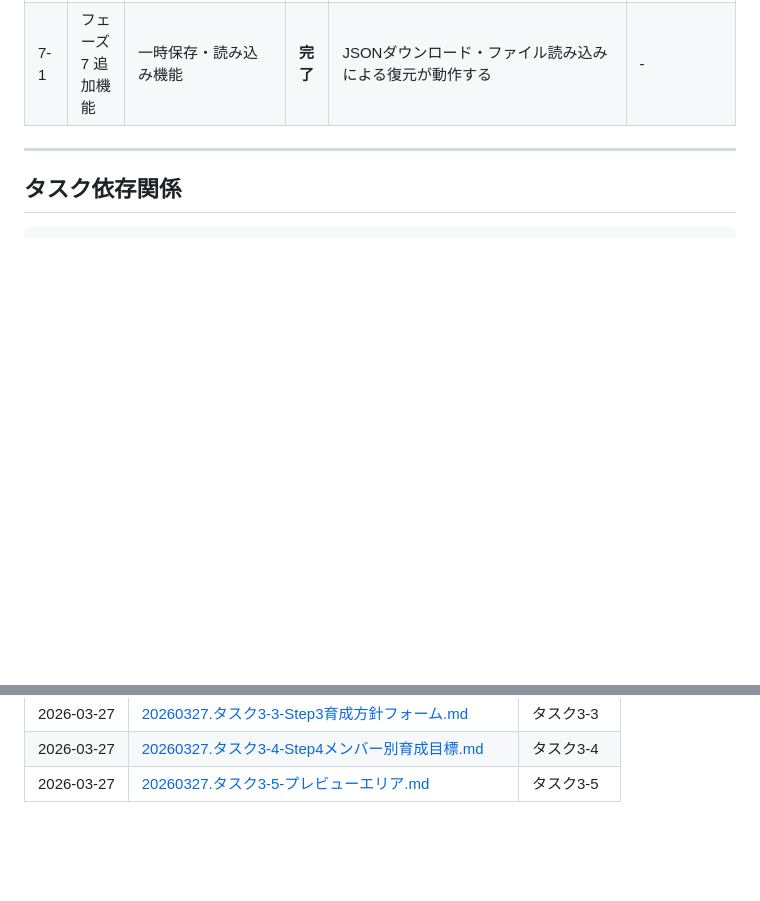
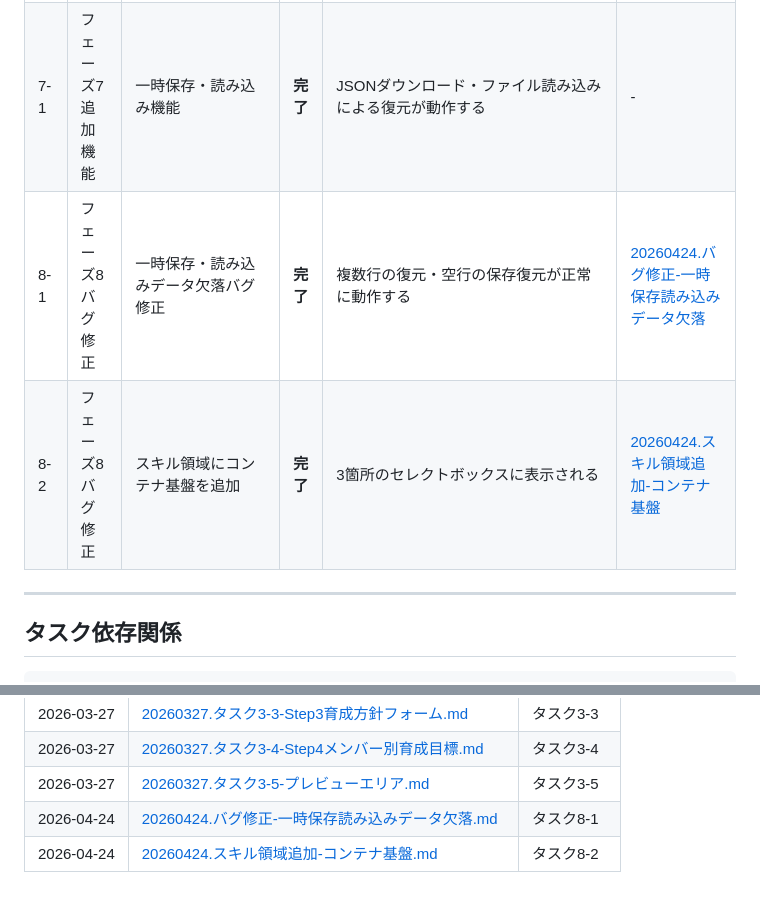
Before and after one commit to masayukinukada/skill-dev-planning-report, a Markdown page: tasks.md, 2 parts joined by grey strips. Drawn GitHub-style; blank space fills up the shorter version.

```diff
--- a/tasks.md
+++ b/tasks.md
@@ -29,6 +29,8 @@
 | 6-1 | フェーズ6 仕上げ | アプリUI用CSS完成 | **完了** | 全UIが仕様デザインに沿って表示される | [20260327.タスク6-1](steering/20260327.タスク6-1-CSS仕上げ.md) |
 | 6-2 | フェーズ6 仕上げ | 動作検証 | **完了** | 全チェックリスト項目がパス | - |
 | 7-1 | フェーズ7 追加機能 | 一時保存・読み込み機能 | **完了** | JSONダウンロード・ファイル読み込みによる復元が動作する | - |
+| 8-1 | フェーズ8 バグ修正 | 一時保存・読み込みデータ欠落バグ修正 | **完了** | 複数行の復元・空行の保存復元が正常に動作する | [20260424.バグ修正-一時保存読み込みデータ欠落](steering/20260424.バグ修正-一時保存読み込みデータ欠落.md) |
+| 8-2 | フェーズ8 バグ修正 | スキル領域にコンテナ基盤を追加 | **完了** | 3箇所のセレクトボックスに表示される | [20260424.スキル領域追加-コンテナ基盤](steering/20260424.スキル領域追加-コンテナ基盤.md) |
 
 ---
 
@@ -60,3 +62,5 @@
 | 2026-03-27 | [20260327.タスク3-3-Step3育成方針フォーム.md](steering/20260327.タスク3-3-Step3育成方針フォーム.md) | タスク3-3 |
 | 2026-03-27 | [20260327.タスク3-4-Step4メンバー別育成目標.md](steering/20260327.タスク3-4-Step4メンバー別育成目標.md) | タスク3-4 |
 | 2026-03-27 | [20260327.タスク3-5-プレビューエリア.md](steering/20260327.タスク3-5-プレビューエリア.md) | タスク3-5 |
+| 2026-04-24 | [20260424.バグ修正-一時保存読み込みデータ欠落.md](steering/20260424.バグ修正-一時保存読み込みデータ欠落.md) | タスク8-1 |
+| 2026-04-24 | [20260424.スキル領域追加-コンテナ基盤.md](steering/20260424.スキル領域追加-コンテナ基盤.md) | タスク8-2 |
```
Also changed, not shown: steering/20260424.スキル領域追加-コンテナ基盤.md (added, +55 -0 lines), steering/20260424.バグ修正-一時保存読み込みデータ欠落.md (added, +95 -0 lines).
